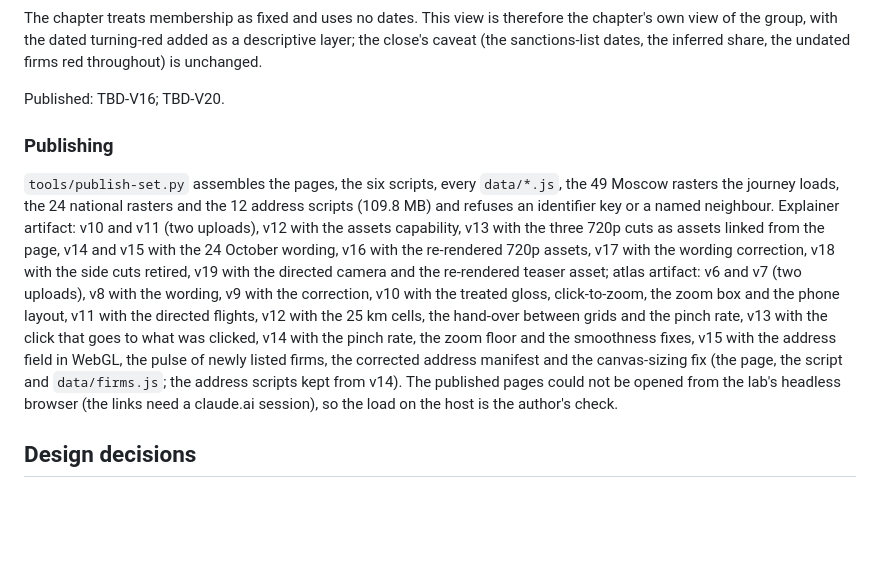
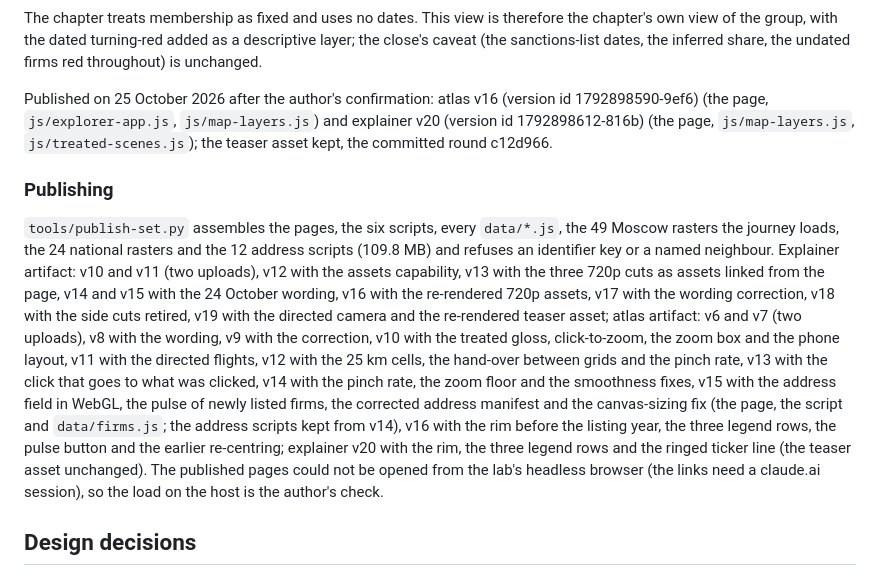
Before and after one commit to ArmenKaprelian/whostaysvisible, a Markdown page: motion/README.md, the part around the change. Drawn GitHub-style; blank space fills up the shorter version.

Commit message:
Records: atlas v16 and explainer v20 published
Co-Authored-By: Claude Fable 5.1 <noreply@anthropic.com>

```diff
--- a/motion/README.md
+++ b/motion/README.md
@@ -1292,14 +1292,16 @@ The chapter treats membership as fixed and uses no dates. This view is therefore
 group, with the dated turning-red added as a descriptive layer; the close's caveat (the sanctions-list dates,
 the inferred share, the undated firms red throughout) is unchanged.
 
-Published: TBD-V16; TBD-V20.
+Published on 25 October 2026 after the author's confirmation: atlas v16 (version id 1792898590-9ef6) (the page, `js/explorer-app.js`,
+`js/map-layers.js`) and explainer v20 (version id 1792898612-816b) (the page, `js/map-layers.js`, `js/treated-scenes.js`); the
+teaser asset kept, the committed round c12d966.
 
 ### Publishing
 
 `tools/publish-set.py` assembles the pages, the six scripts, every `data/*.js`, the 49 Moscow rasters the
 journey loads, the 24 national rasters and the 12 address scripts (109.8 MB) and refuses an identifier
 key or a named neighbour. Explainer artifact: v10 and v11 (two uploads), v12 with the assets capability, v13 with the three 720p cuts as assets linked from the page, v14 and v15 with the 24 October wording, v16 with the re-rendered 720p assets, v17 with the wording correction, v18 with the side cuts retired, v19 with the directed camera and the re-rendered teaser asset;
-atlas artifact: v6 and v7 (two uploads), v8 with the wording, v9 with the correction, v10 with the treated gloss, click-to-zoom, the zoom box and the phone layout, v11 with the directed flights, v12 with the 25 km cells, the hand-over between grids and the pinch rate, v13 with the click that goes to what was clicked, v14 with the pinch rate, the zoom floor and the smoothness fixes, v15 with the address field in WebGL, the pulse of newly listed firms, the corrected address manifest and the canvas-sizing fix (the page, the script and `data/firms.js`; the address scripts kept from v14). The published pages could not be opened from the lab's headless
+atlas artifact: v6 and v7 (two uploads), v8 with the wording, v9 with the correction, v10 with the treated gloss, click-to-zoom, the zoom box and the phone layout, v11 with the directed flights, v12 with the 25 km cells, the hand-over between grids and the pinch rate, v13 with the click that goes to what was clicked, v14 with the pinch rate, the zoom floor and the smoothness fixes, v15 with the address field in WebGL, the pulse of newly listed firms, the corrected address manifest and the canvas-sizing fix (the page, the script and `data/firms.js`; the address scripts kept from v14), v16 with the rim before the listing year, the three legend rows, the pulse button and the earlier re-centring; explainer v20 with the rim, the three legend rows and the ringed ticker line (the teaser asset unchanged). The published pages could not be opened from the lab's headless
 browser (the links need a claude.ai session), so the load on the host is the author's check.
 
 ## Design decisions
```
Also changed, not shown: README.md (+1 -1 lines).
